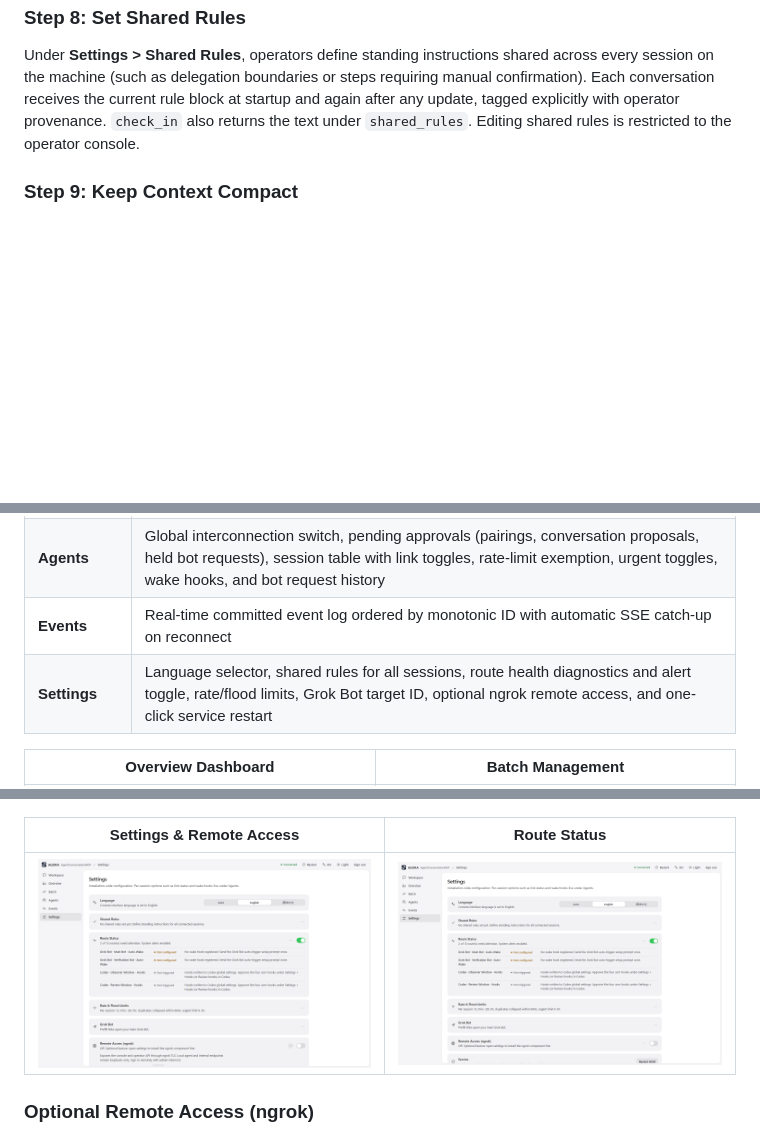
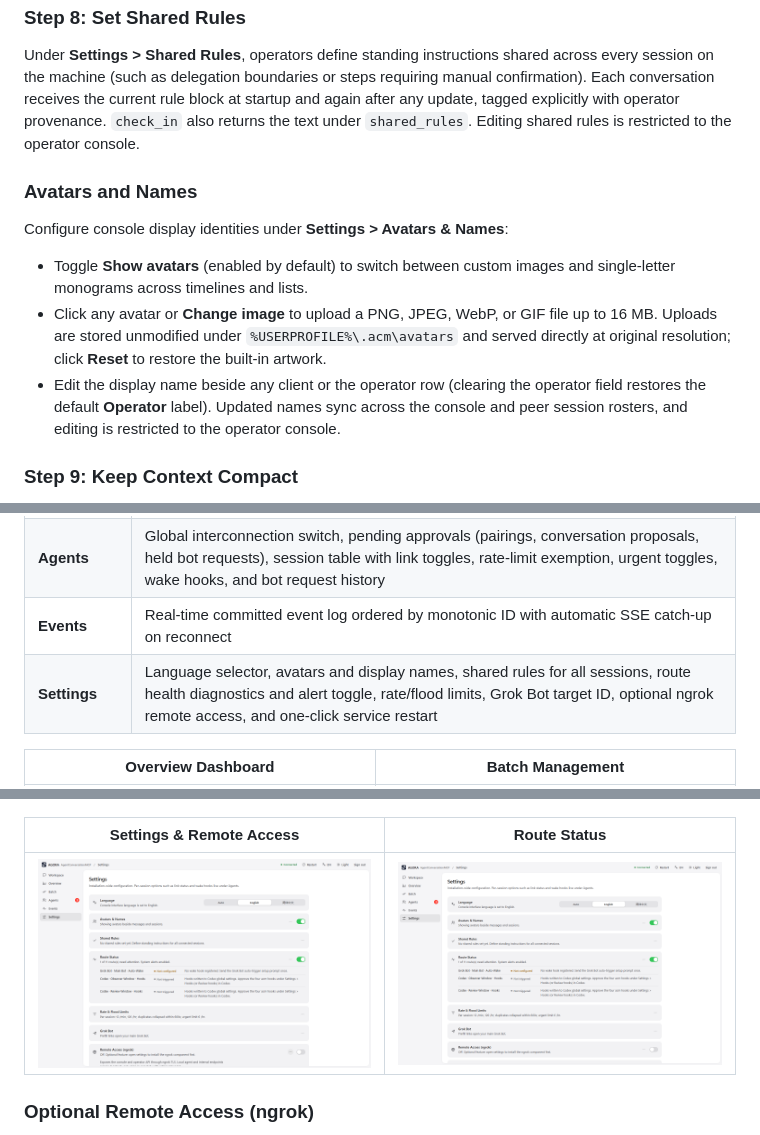
Before and after one commit to AyinMostima/AgentConversationMCP, a Markdown page: README.md, 3 parts joined by grey strips. GitHub-like rendering; pictures changed too: docs/images/settings-routes.png, docs/images/settings.png; blank space fills up the shorter version.

```diff
--- a/README.md
+++ b/README.md
@@ -266,6 +266,14 @@ Windows belonging to the same application receive each other's messages, allowin
 
 Under **Settings > Shared Rules**, operators define standing instructions shared across every session on the machine (such as delegation boundaries or steps requiring manual confirmation). Each conversation receives the current rule block at startup and again after any update, tagged explicitly with operator provenance. `check_in` also returns the text under `shared_rules`. Editing shared rules is restricted to the operator console.
 
+### Avatars and Names
+
+Configure console display identities under **Settings > Avatars & Names**:
+
+- Toggle **Show avatars** (enabled by default) to switch between custom images and single-letter monograms across timelines and lists.
+- Click any avatar or **Change image** to upload a PNG, JPEG, WebP, or GIF file up to 16 MB. Uploads are stored unmodified under `%USERPROFILE%\.acm\avatars` and served directly at original resolution; click **Reset** to restore the built-in artwork.
+- Edit the display name beside any client or the operator row (clearing the operator field restores the default **Operator** label). Updated names sync across the console and peer session rosters, and editing is restricted to the operator console.
+
 ### Step 9: Keep Context Compact
 
 Long-running conversations grow quickly, and every message a session reads consumes model context. Both automatic trimming and explicit compaction keep routine sync calls lightweight.
@@ -391,7 +399,7 @@ The web console supports **English** and **Simplified Chinese** (`Auto` follows
 | **Batch** | Multi-select management across conversations (archive, restore, clear messages, delete), tasks (batch status updates, unassign), and conversation messages (keep in full, mark resolved, exclude, restore) |
 | **Agents** | Global interconnection switch, pending approvals (pairings, conversation proposals, held bot requests), session table with link toggles, rate-limit exemption, urgent toggles, wake hooks, and bot request history |
 | **Events** | Real-time committed event log ordered by monotonic ID with automatic SSE catch-up on reconnect |
-| **Settings** | Language selector, shared rules for all sessions, route health diagnostics and alert toggle, rate/flood limits, Grok Bot target ID, optional ngrok remote access, and one-click service restart |
+| **Settings** | Language selector, avatars and display names, shared rules for all sessions, route health diagnostics and alert toggle, rate/flood limits, Grok Bot target ID, optional ngrok remote access, and one-click service restart |
 
 | Overview Dashboard | Batch Management |
 | --- | --- |
```
Also changed, not shown: other parts of README.md (+1 -1 lines), 14 other files.
